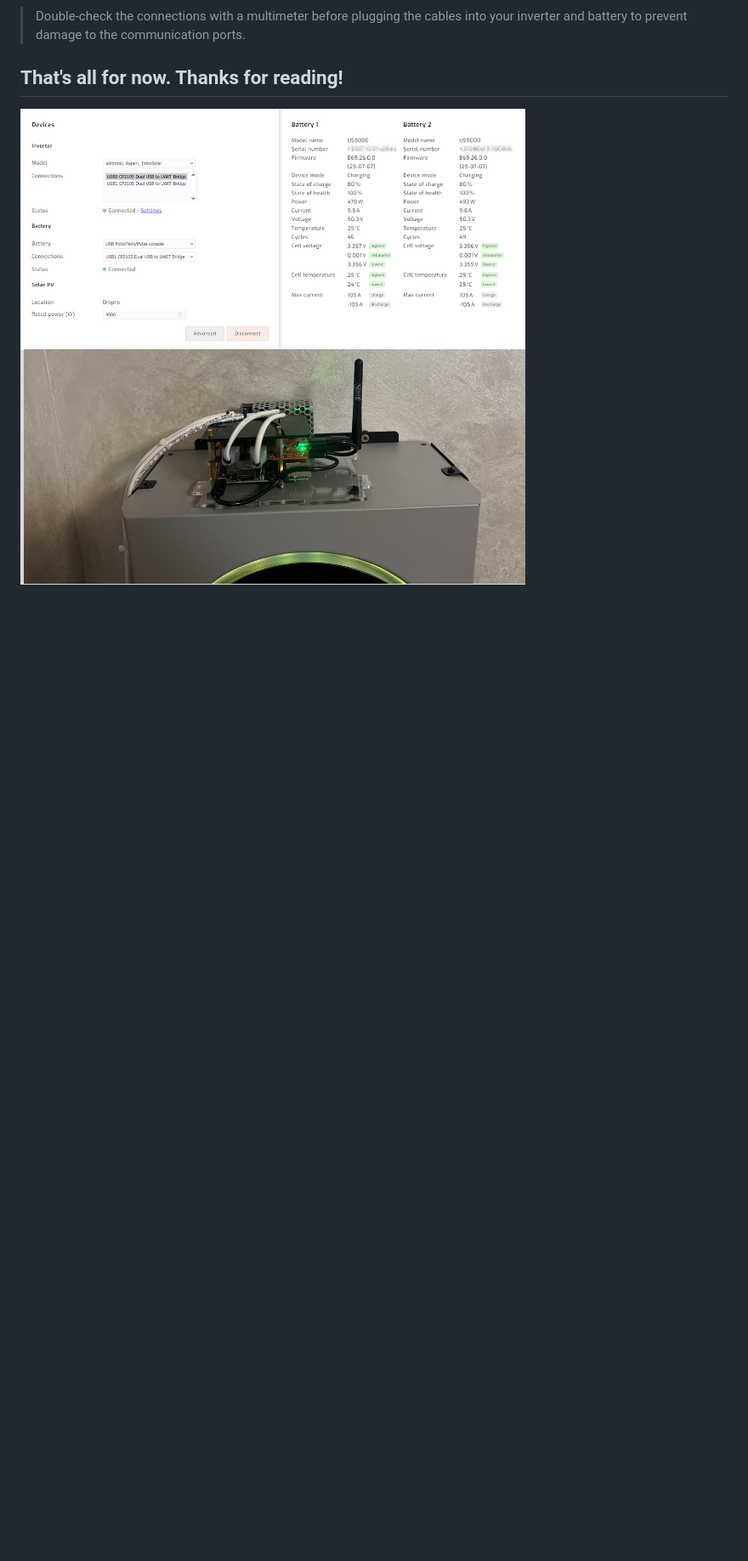
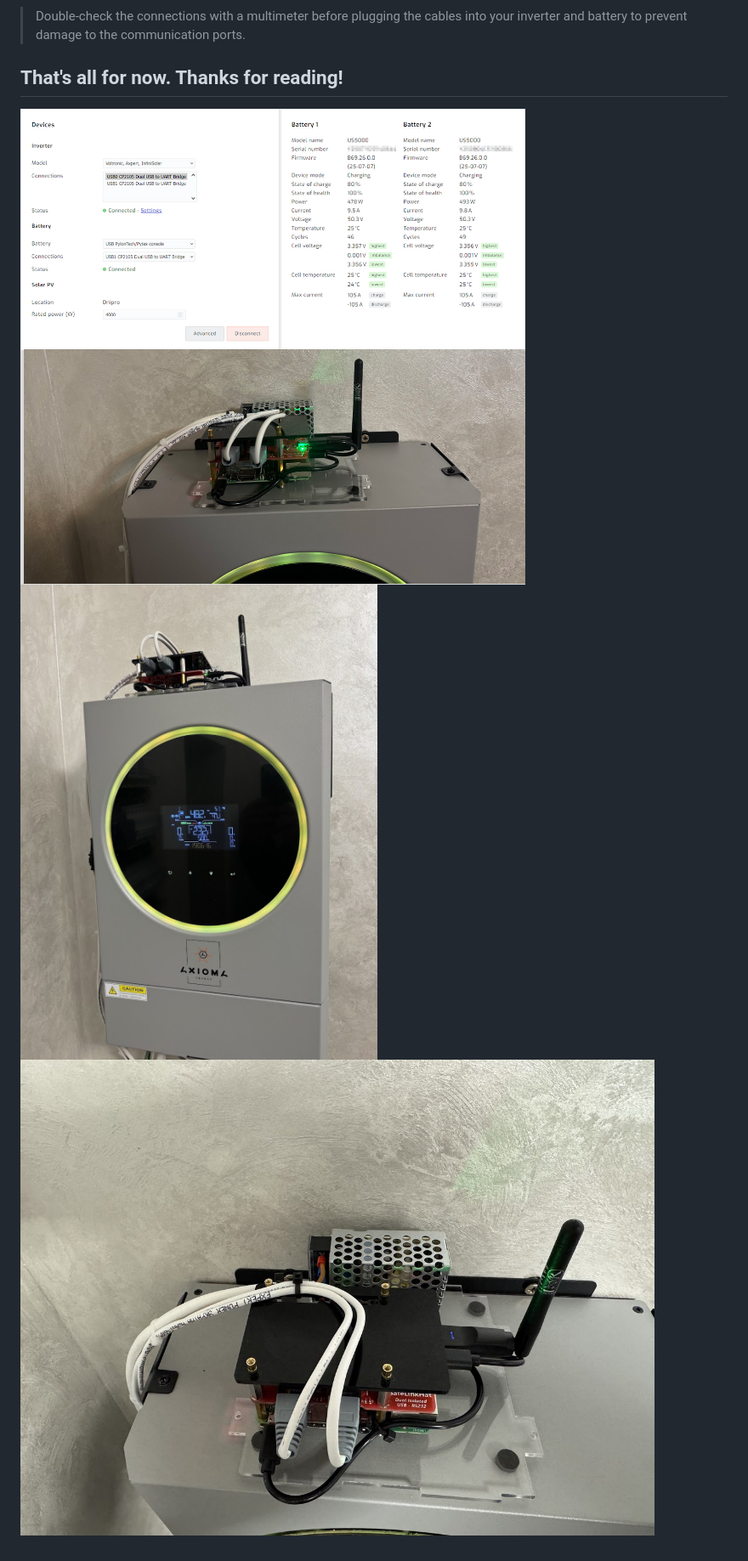
Before and after one commit to delamoure-hw/safe-link-hat, a Markdown page: README.md, the part around the change. Shown at 85% size. GitHub-like rendering; pictures changed too: Media/11_results.jpg (added), Media/12_results.jpg (added); blank space fills up the shorter version.

Commit message:
Add photos

```diff
--- a/README.md
+++ b/README.md
@@ -130,3 +130,5 @@ Connect this cable to the **CONSOLE** port of the master battery (do not use the
 ## That's all for now. Thanks for reading!
 
 ![Results](Media/10_results.jpg)
+![Results](Media/11_results.jpg)
+![Results](Media/12_results.jpg)
```
